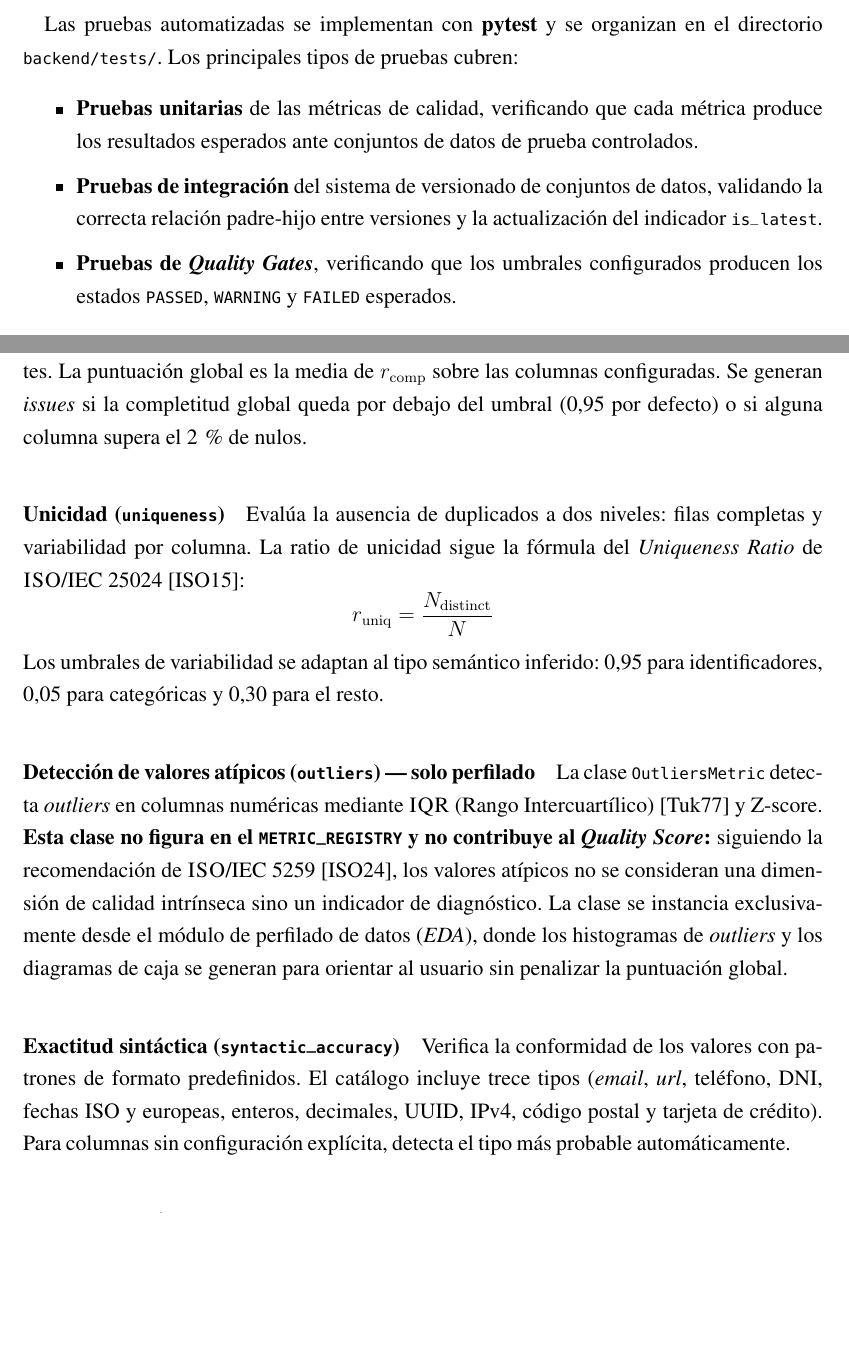
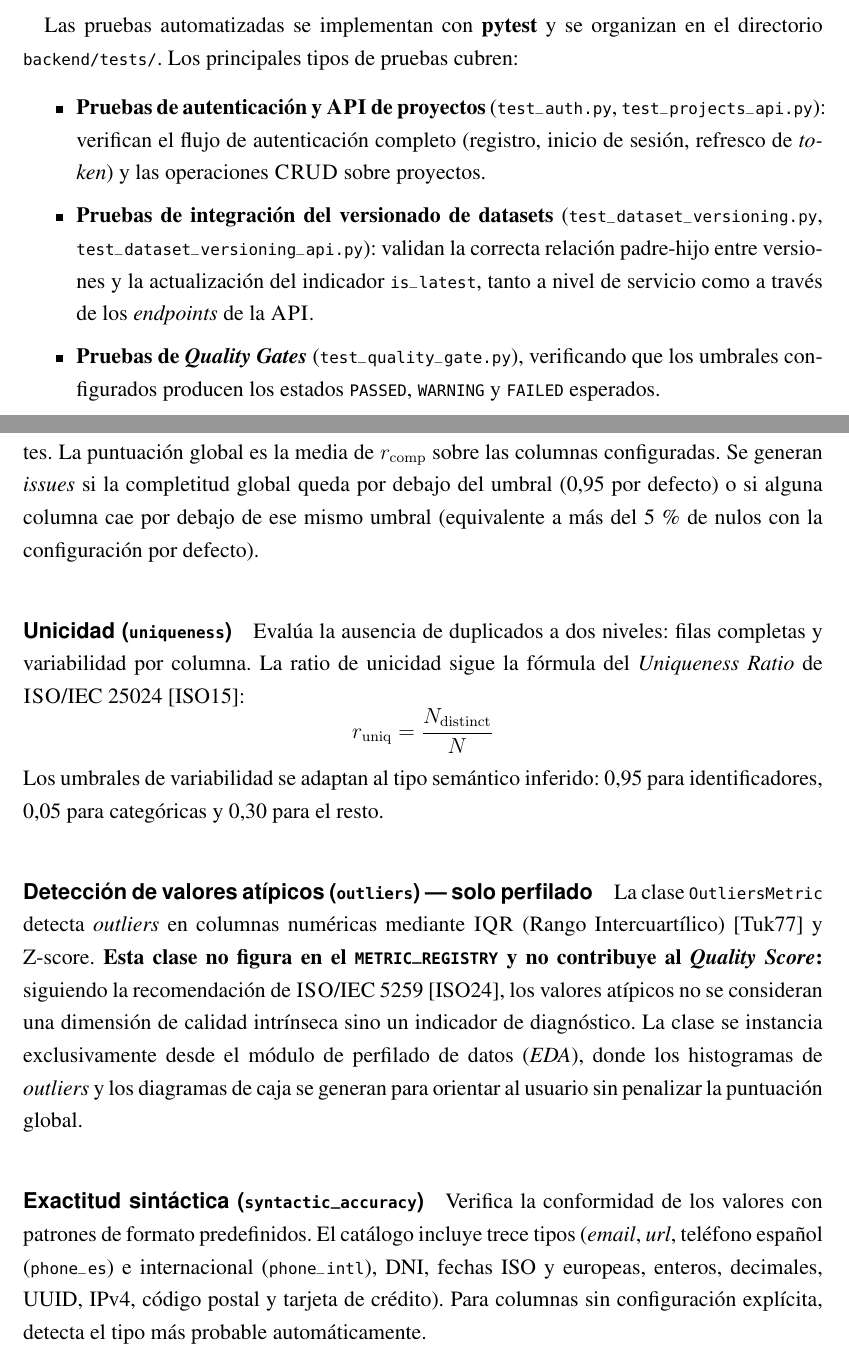
Before and after one commit to AlexSaiz222/TFG_CALIDAD_DATOS_IA, a LaTeX thesis (docs/TFG/GITA_TFG/main.tex, which reads docs/TFG/GITA_TFG/chapters/04-metodologia.tex, docs/TFG/GITA_TFG/chapters/05-desarrollo.tex): two parts of pages 50 and 68 of 114, joined at a grey line, cut so that both start at the same text, the shorter picture padded with empty space. Compiled offline with pdfLaTeX.

```diff
--- a/docs/TFG/GITA_TFG/chapters/04-metodologia.tex
+++ b/docs/TFG/GITA_TFG/chapters/04-metodologia.tex
@@ -334,15 +334,20 @@
 cubren:
 
 \begin{itemize}
-  \item \textbf{Pruebas unitarias} de las métricas de calidad, verificando
-    que cada métrica produce los resultados esperados ante conjuntos de datos
-    de prueba controlados.
+  \item \textbf{Pruebas de autenticación y \ac{API} de proyectos}
+    (\texttt{test\_auth.py}, \texttt{test\_projects\_api.py}): verifican
+    el flujo de autenticación completo (registro, inicio de sesión, refresco
+    de \emph{token}) y las operaciones \ac{CRUD} sobre proyectos.
 
-  \item \textbf{Pruebas de integración} del sistema de versionado de
-    conjuntos de datos, validando la correcta relación padre-hijo entre
-    versiones y la actualización del indicador \texttt{is\_latest}.
+  \item \textbf{Pruebas de integración del versionado de datasets}
+    (\texttt{test\_dataset\_versioning.py},
+    \texttt{test\_dataset\_versioning\_api.py}): validan la correcta
+    relación padre-hijo entre versiones y la actualización del indicador
+    \texttt{is\_latest}, tanto a nivel de servicio como a través de los
+    \emph{endpoints} de la \ac{API}.
 
-  \item \textbf{Pruebas de \emph{Quality Gates}}, verificando que los
+  \item \textbf{Pruebas de \emph{Quality Gates}}
+    (\texttt{test\_quality\_gate.py}), verificando que los
     umbrales configurados producen los estados \texttt{PASSED},
     \texttt{WARNING} y \texttt{FAILED} esperados.
 \end{itemize}
--- a/docs/TFG/GITA_TFG/chapters/05-desarrollo.tex
+++ b/docs/TFG/GITA_TFG/chapters/05-desarrollo.tex
@@ -717,7 +717,8 @@
 número de valores nulos o ausentes.  La puntuación global es la media de
 $r_{\mathrm{comp}}$ sobre las columnas configuradas.  Se generan
 \emph{issues} si la completitud global queda por debajo del umbral (0,95
-por defecto) o si alguna columna supera el 2\,\% de nulos.
+por defecto) o si alguna columna cae por debajo de ese mismo umbral
+(equivalente a más del 5\,\% de nulos con la configuración por defecto).
 
 \paragraph{Unicidad (\texttt{uniqueness})}
 Evalúa la ausencia de duplicados a dos niveles: filas completas y
@@ -743,7 +744,8 @@
 
 \paragraph{Exactitud sintáctica (\texttt{syntactic\_accuracy})}
 Verifica la conformidad de los valores con patrones de formato predefinidos.
-El catálogo incluye trece tipos (\emph{email}, \emph{url}, teléfono, DNI,
+El catálogo incluye trece tipos (\emph{email}, \emph{url}, teléfono español
+(\texttt{phone\_es}) e internacional (\texttt{phone\_intl}), DNI,
 fechas ISO y europeas, enteros, decimales, UUID, IPv4, código postal y tarjeta
 de crédito).  Para columnas sin configuración explícita, detecta el tipo más
 probable automáticamente.
```
Also changed, not shown: docs/TFG/GITA_TFG/custom.sty (+11 -0 lines), docs/TFG/GITA_TFG/chapters/05-desarrollo.tex (2 more changed lines), 3 other files.
